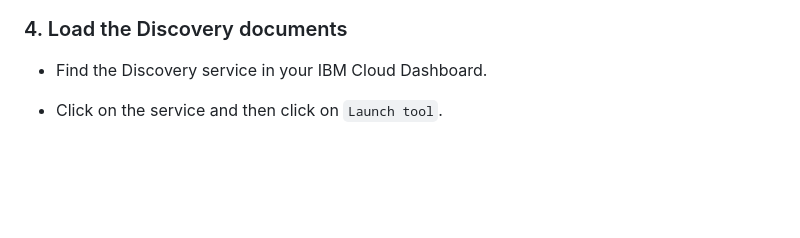
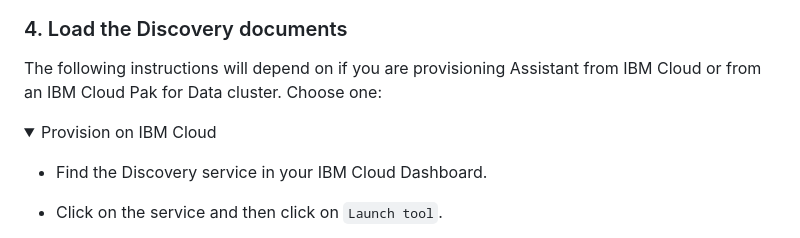
Before and after one commit to IBM/watson-banking-chatbot, a Markdown page: doc/source/local.md, the part around one of its changes. Drawn GitHub-style; folded sections open; blank space fills up the shorter version.

```diff
--- a/doc/source/local.md
+++ b/doc/source/local.md
@@ -53,6 +77,11 @@ To find the `Skill_ID` for Watson Assistant:
 
 ### 4. Load the Discovery documents
 
+The following instructions will depend on if you are provisioning Assistant from IBM Cloud or from an IBM Cloud Pak for Data cluster. Choose one:
+
+<details><summary>Provision on IBM Cloud</summary>
+<p>
+
 * Find the Discovery service in your IBM Cloud Dashboard.
 * Click on the service and then click on `Launch tool`.
 * Create a new data collection by hitting the `Upload your own data` button.
```
Also changed, not shown: other parts of doc/source/local.md (+47 -3 lines), README.md (+10 -9 lines), doc/source/cf.md (+1 -2 lines), doc/source/images/architecture.png, 11 other files.
